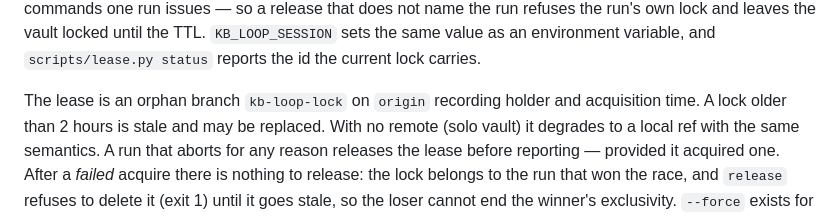
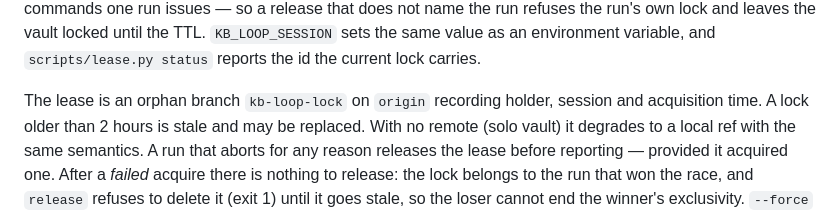
Before and after one commit to jasonw-dev/loopkb, a Markdown page: _meta/loop.md, the part around the change. Rendered like a GitHub page.

```diff
--- a/_meta/loop.md
+++ b/_meta/loop.md
@@ -45,7 +45,7 @@ issues — so a release that does not name the run refuses the run's own lock an
 the vault locked until the TTL. `KB_LOOP_SESSION` sets the same value as an environment
 variable, and `scripts/lease.py status` reports the id the current lock carries.
 
-The lease is an orphan branch `kb-loop-lock` on `origin` recording holder and
+The lease is an orphan branch `kb-loop-lock` on `origin` recording holder, session and
 acquisition time. A lock older than 2 hours is stale and may be replaced. With no
 remote (solo vault) it degrades to a local ref with the same semantics. A run that
 aborts for any reason releases the lease before reporting — provided it acquired one.
```
Also changed, not shown: GETTING-STARTED.md (+4 -4 lines).
